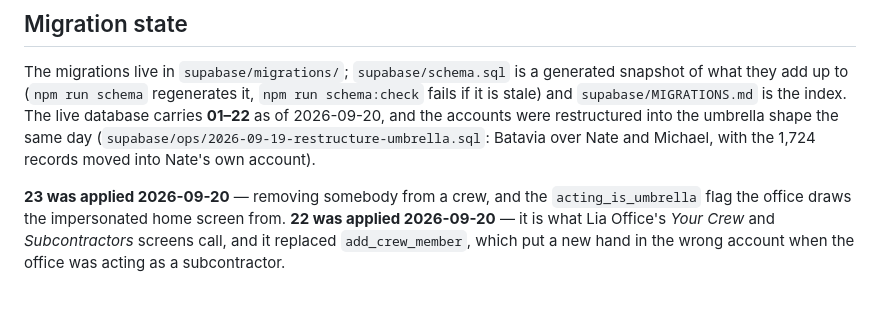
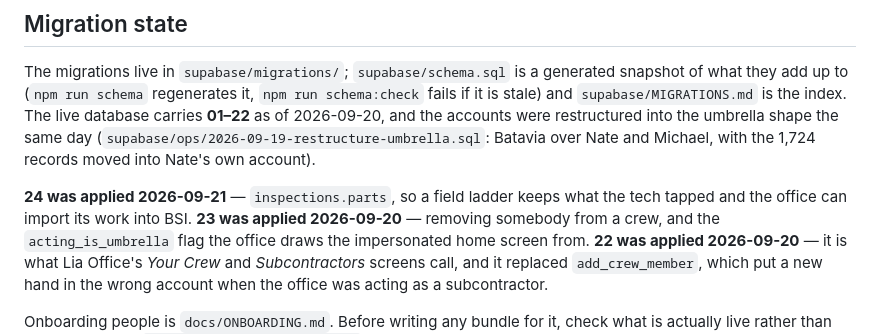
Before and after one commit to mobileappdevelopmentgroup/lia-field, a Markdown page: CLAUDE.md, the part around the change. Rendered like a GitHub page; blank space fills up the shorter version.

```diff
--- a/CLAUDE.md
+++ b/CLAUDE.md
@@ -32,6 +32,8 @@ restructured into the umbrella shape the same day
 (`supabase/ops/2026-09-19-restructure-umbrella.sql`: Batavia over Nate and
 Michael, with the 1,724 records moved into Nate's own account).
 
+**24 was applied 2026-09-21** — `inspections.parts`, so a field ladder keeps
+what the tech tapped and the office can import its work into BSI.
 **23 was applied 2026-09-20** — removing somebody from a crew, and the
 `acting_is_umbrella` flag the office draws the impersonated home screen from.
 **22 was applied 2026-09-20** — it is what Lia Office's *Your Crew* and
```
Also changed, not shown: supabase/MIGRATIONS.md (+1 -1 lines).
